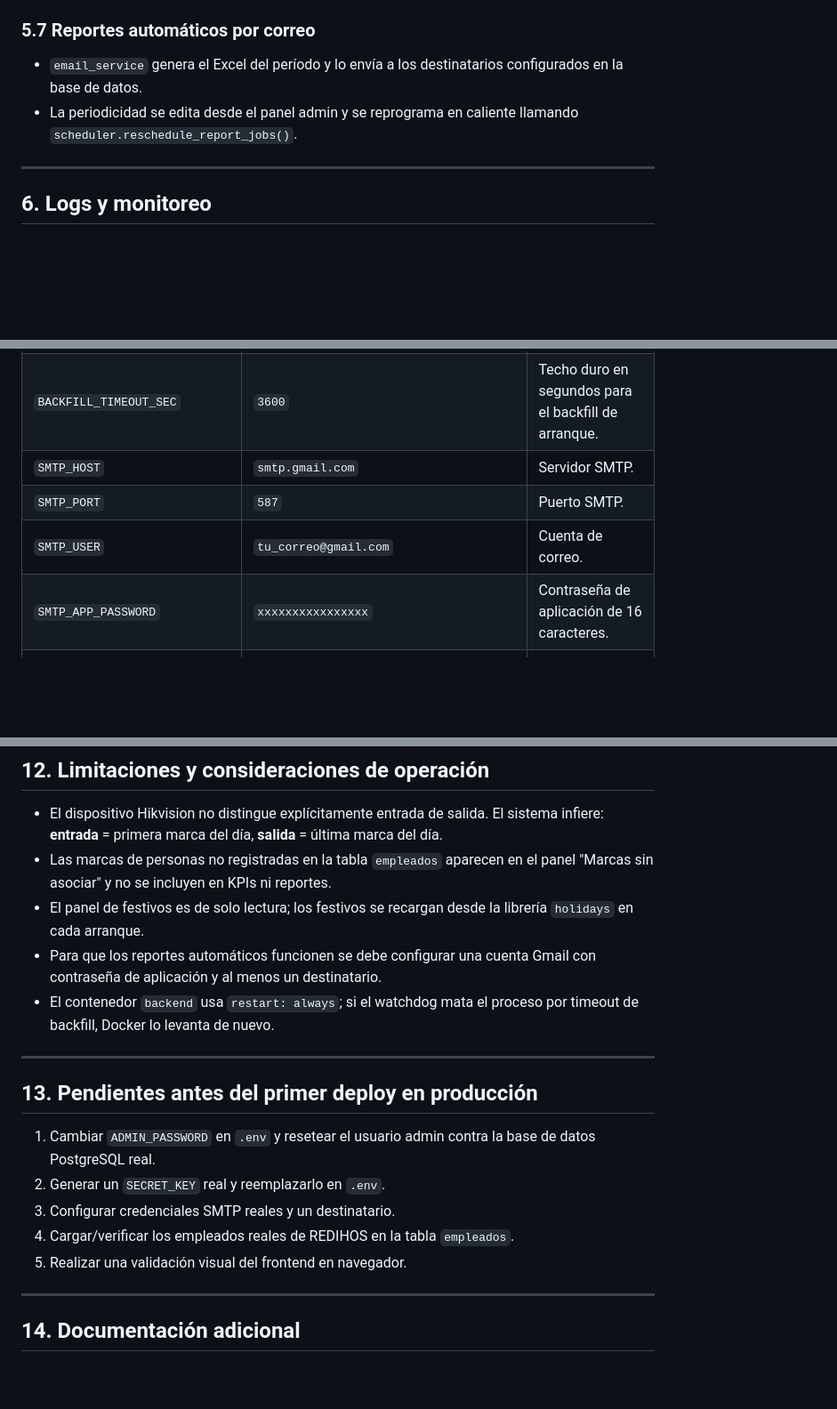
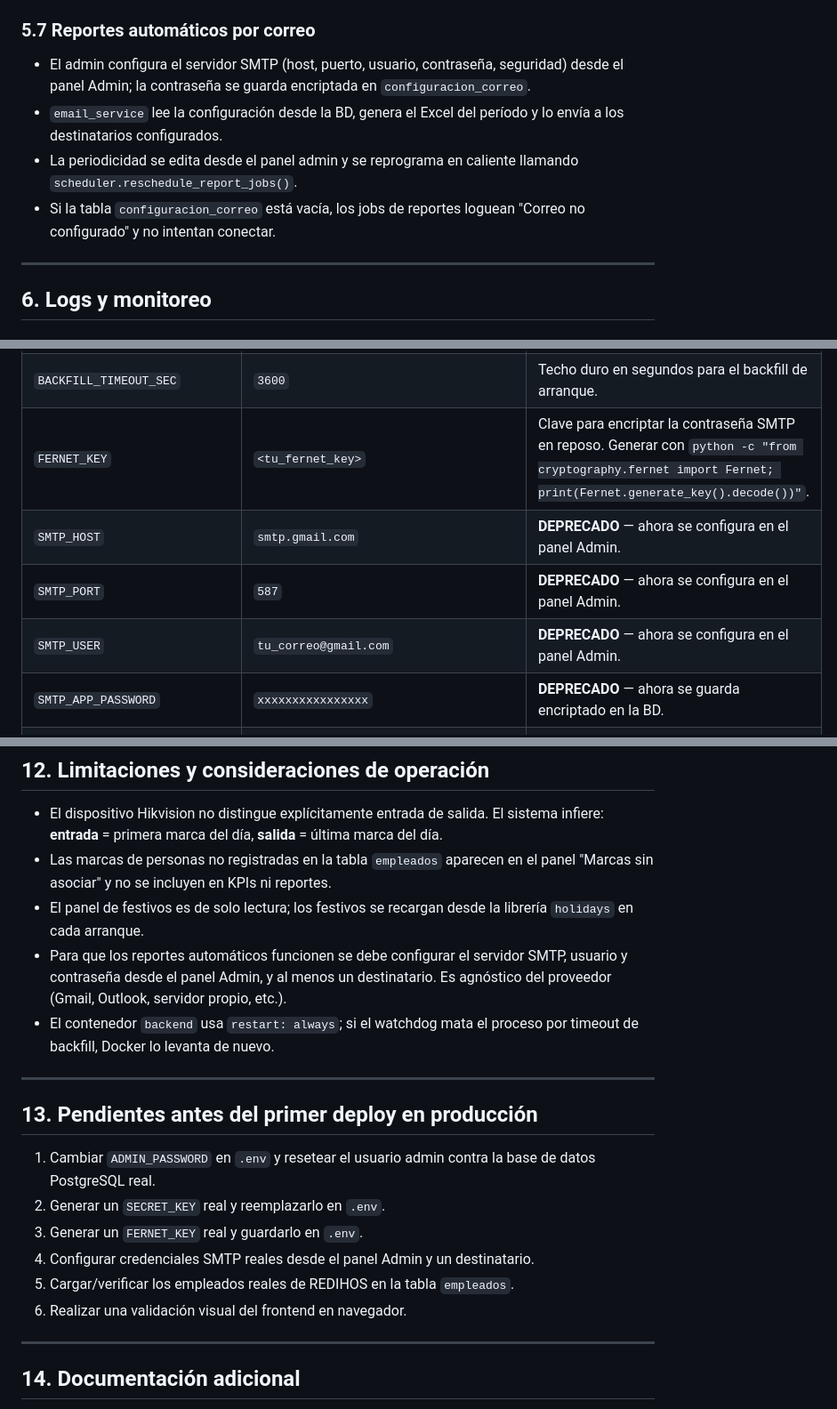
Before and after one commit to b41r0nn/hikvision_extractor, a Markdown page: README.md, 3 parts joined by grey strips. Shown at 89% size. Drawn GitHub-style; blank space fills up the shorter version.

Commit message:
docs: README actualizado con SMTP editable desde Admin y FERNET_KEY

```diff
--- a/README.md
+++ b/README.md
@@ -360,10 +367,15 @@ Puede ejecutarse como script independiente o ser llamado desde el backend.
 
 ### 5.7 Reportes automáticos por correo
 
-- `email_service` genera el Excel del período y lo envía a los destinatarios
-  configurados en la base de datos.
+- El admin configura el servidor SMTP (host, puerto, usuario, contraseña,
+  seguridad) desde el panel Admin; la contraseña se guarda encriptada en
+  `configuracion_correo`.
+- `email_service` lee la configuración desde la BD, genera el Excel del período
+  y lo envía a los destinatarios configurados.
 - La periodicidad se edita desde el panel admin y se reprograma en caliente
   llamando `scheduler.reschedule_report_jobs()`.
+- Si la tabla `configuracion_correo` está vacía, los jobs de reportes loguean
+  "Correo no configurado" y no intentan conectar.
 
 ---
 
@@ -459,10 +476,11 @@ Copiar `.env.example` a `.env` y completar los valores reales.
 | `DEVICE_USER` | `admin` | Usuario del biométrico. |
 | `DEVICE_PASS` | `tu_password` | Contraseña del biométrico. |
 | `BACKFILL_TIMEOUT_SEC` | `3600` | Techo duro en segundos para el backfill de arranque. |
-| `SMTP_HOST` | `smtp.gmail.com` | Servidor SMTP. |
-| `SMTP_PORT` | `587` | Puerto SMTP. |
-| `SMTP_USER` | `tu_correo@gmail.com` | Cuenta de correo. |
-| `SMTP_APP_PASSWORD` | `xxxxxxxxxxxxxxxx` | Contraseña de aplicación de 16 caracteres. |
+| `FERNET_KEY` | `<tu_fernet_key>` | Clave para encriptar la contraseña SMTP en reposo. Generar con `python -c "from cryptography.fernet import Fernet; print(Fernet.generate_key().decode())"`. |
+| `SMTP_HOST` | `smtp.gmail.com` | **DEPRECADO** — ahora se configura en el panel Admin. |
+| `SMTP_PORT` | `587` | **DEPRECADO** — ahora se configura en el panel Admin. |
+| `SMTP_USER` | `tu_correo@gmail.com` | **DEPRECADO** — ahora se configura en el panel Admin. |
+| `SMTP_APP_PASSWORD` | `xxxxxxxxxxxxxxxx` | **DEPRECADO** — ahora se guarda encriptado en la BD. |
 | `REPORT_RECIPIENTS` | `rrhh@redihos.com` | Destinatarios iniciales de reportes automáticos. |
 | `DEFAULT_TURNO_ENTRADA` | `07:30` | **DEPRECADO** en Fase A. Ya no se usa; todo empleado debe tener turno_id real. |
 | `DEFAULT_TOLERANCIA_MINUTOS` | `10` | **DEPRECADO** en Fase A. Ya no se usa; el horario se lee desde `turno_horario`. |
@@ -674,8 +692,9 @@ docker compose exec backend alembic upgrade head
   panel "Marcas sin asociar" y no se incluyen en KPIs ni reportes.
 - El panel de festivos es de solo lectura; los festivos se recargan desde la
   librería `holidays` en cada arranque.
-- Para que los reportes automáticos funcionen se debe configurar una cuenta
-  Gmail con contraseña de aplicación y al menos un destinatario.
+- Para que los reportes automáticos funcionen se debe configurar el servidor
+  SMTP, usuario y contraseña desde el panel Admin, y al menos un destinatario.
+  Es agnóstico del proveedor (Gmail, Outlook, servidor propio, etc.).
 - El contenedor `backend` usa `restart: always`; si el watchdog mata el proceso
   por timeout de backfill, Docker lo levanta de nuevo.
 
@@ -686,9 +705,10 @@ docker compose exec backend alembic upgrade head
 1. Cambiar `ADMIN_PASSWORD` en `.env` y resetear el usuario admin contra la
    base de datos PostgreSQL real.
 2. Generar un `SECRET_KEY` real y reemplazarlo en `.env`.
-3. Configurar credenciales SMTP reales y un destinatario.
-4. Cargar/verificar los empleados reales de REDIHOS en la tabla `empleados`.
-5. Realizar una validación visual del frontend en navegador.
+3. Generar un `FERNET_KEY` real y guardarlo en `.env`.
+4. Configurar credenciales SMTP reales desde el panel Admin y un destinatario.
+5. Cargar/verificar los empleados reales de REDIHOS en la tabla `empleados`.
+6. Realizar una validación visual del frontend en navegador.
 
 ---
 
```
Also changed, not shown: other parts of README.md (+14 -2 lines).
